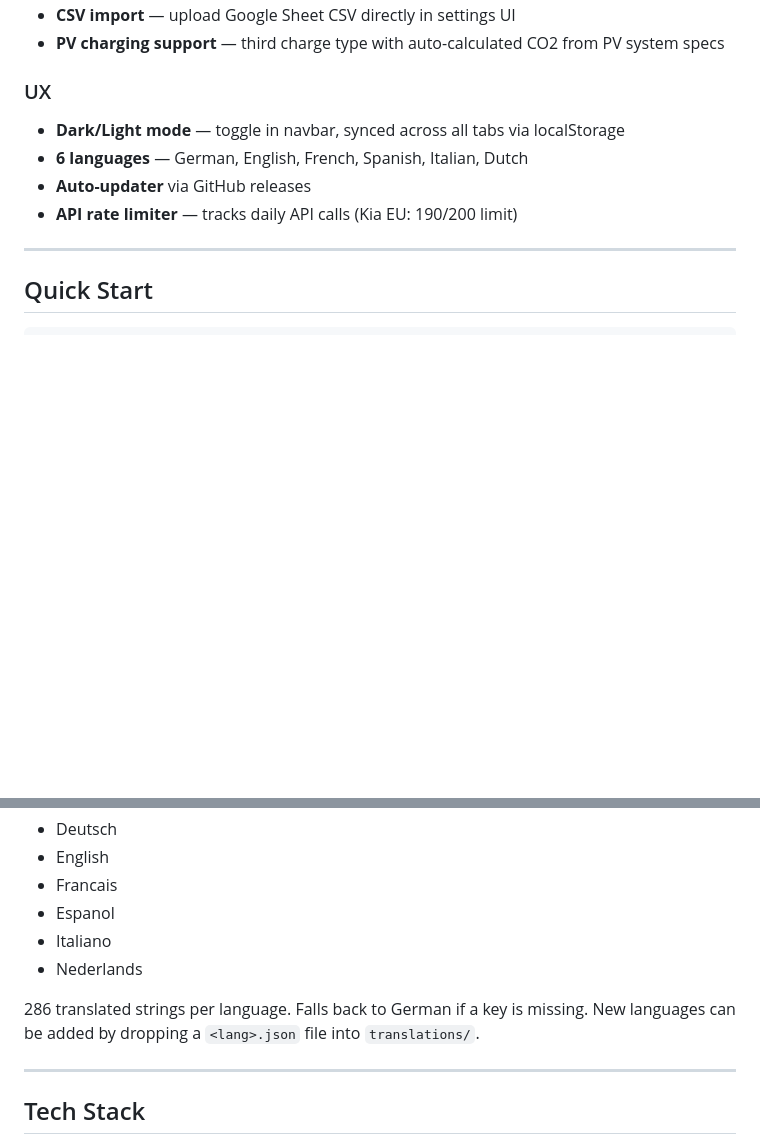
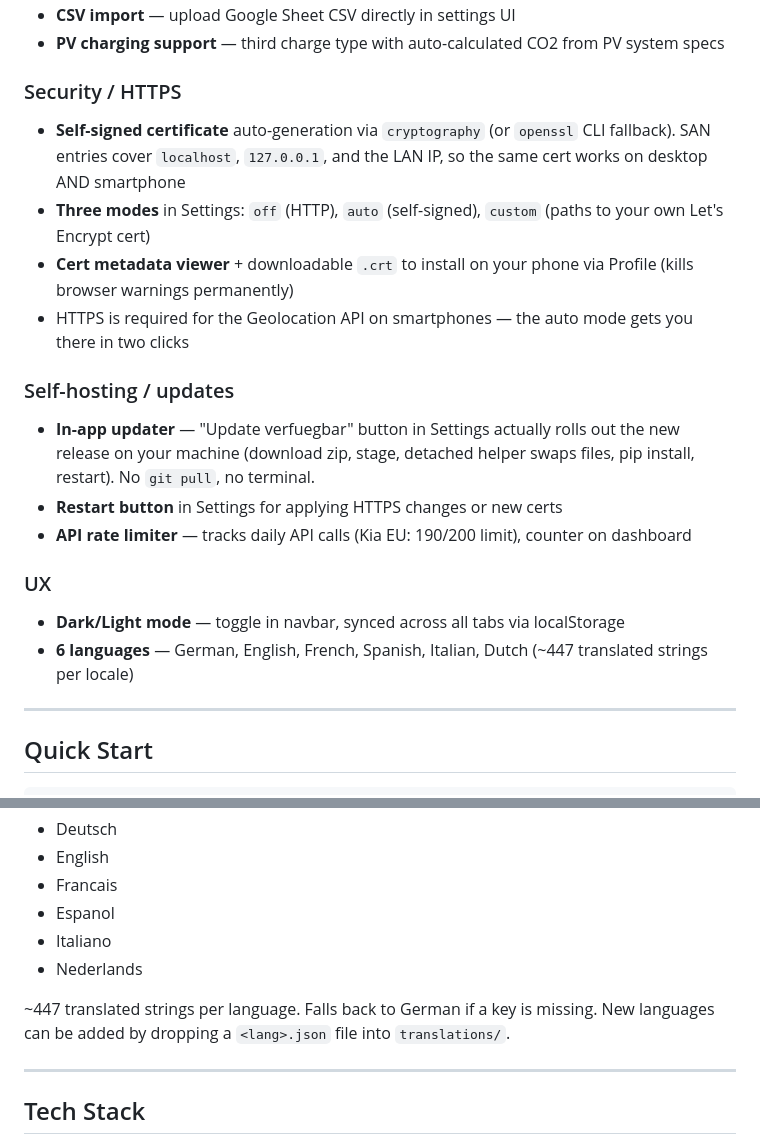
Before and after one commit to robeertm/ev-charge-tracker, a Markdown page: README.md, 2 parts joined by grey strips. Drawn GitHub-style; blank space fills up the shorter version.

```diff
--- a/README.md
+++ b/README.md
@@ -75,11 +95,20 @@ Built for EV owners who want **full control over their charging data** — runs
 - **CSV import** — upload Google Sheet CSV directly in settings UI
 - **PV charging support** — third charge type with auto-calculated CO2 from PV system specs
 
+### Security / HTTPS
+- **Self-signed certificate** auto-generation via `cryptography` (or `openssl` CLI fallback). SAN entries cover `localhost`, `127.0.0.1`, and the LAN IP, so the same cert works on desktop AND smartphone
+- **Three modes** in Settings: `off` (HTTP), `auto` (self-signed), `custom` (paths to your own Let's Encrypt cert)
+- **Cert metadata viewer** + downloadable `.crt` to install on your phone via Profile (kills browser warnings permanently)
+- HTTPS is required for the Geolocation API on smartphones — the auto mode gets you there in two clicks
+
+### Self-hosting / updates
+- **In-app updater** — "Update verfuegbar" button in Settings actually rolls out the new release on your machine (download zip, stage, detached helper swaps files, pip install, restart). No `git pull`, no terminal.
+- **Restart button** in Settings for applying HTTPS changes or new certs
+- **API rate limiter** — tracks daily API calls (Kia EU: 190/200 limit), counter on dashboard
+
 ### UX
 - **Dark/Light mode** — toggle in navbar, synced across all tabs via localStorage
-- **6 languages** — German, English, French, Spanish, Italian, Dutch
-- **Auto-updater** via GitHub releases
-- **API rate limiter** — tracks daily API calls (Kia EU: 190/200 limit)
+- **6 languages** — German, English, French, Spanish, Italian, Dutch (~447 translated strings per locale)
 
 ---
 
@@ -191,7 +220,7 @@ Switchable from Settings > Language:
 - Italiano
 - Nederlands
 
-286 translated strings per language. Falls back to German if a key is missing. New languages can be added by dropping a `<lang>.json` file into `translations/`.
+~447 translated strings per language. Falls back to German if a key is missing. New languages can be added by dropping a `<lang>.json` file into `translations/`.
 
 ---
 
```
Also changed, not shown: other parts of README.md (+23 -3 lines).
